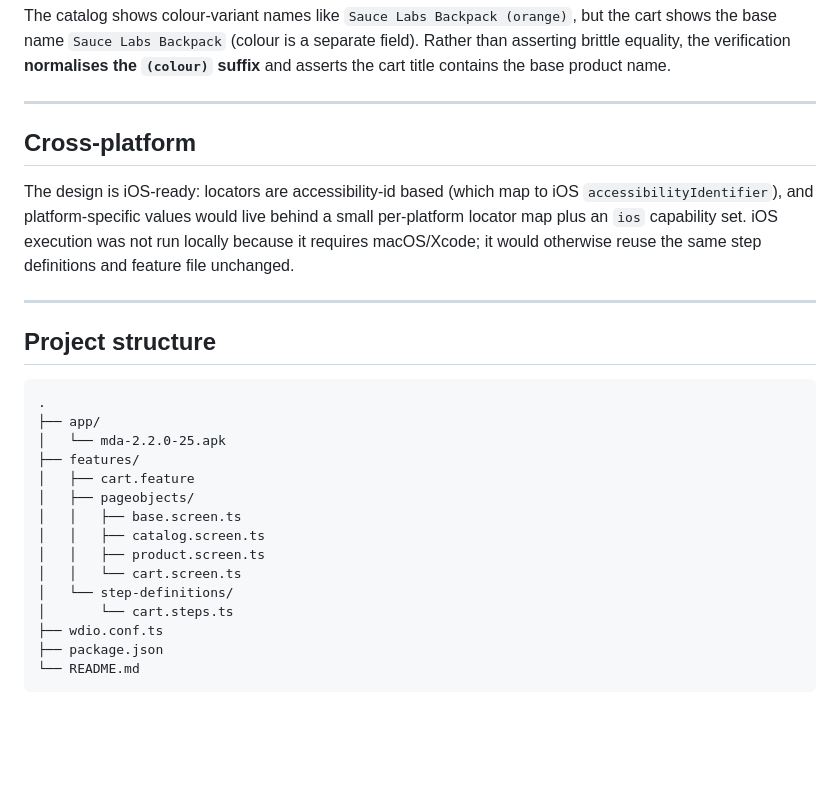
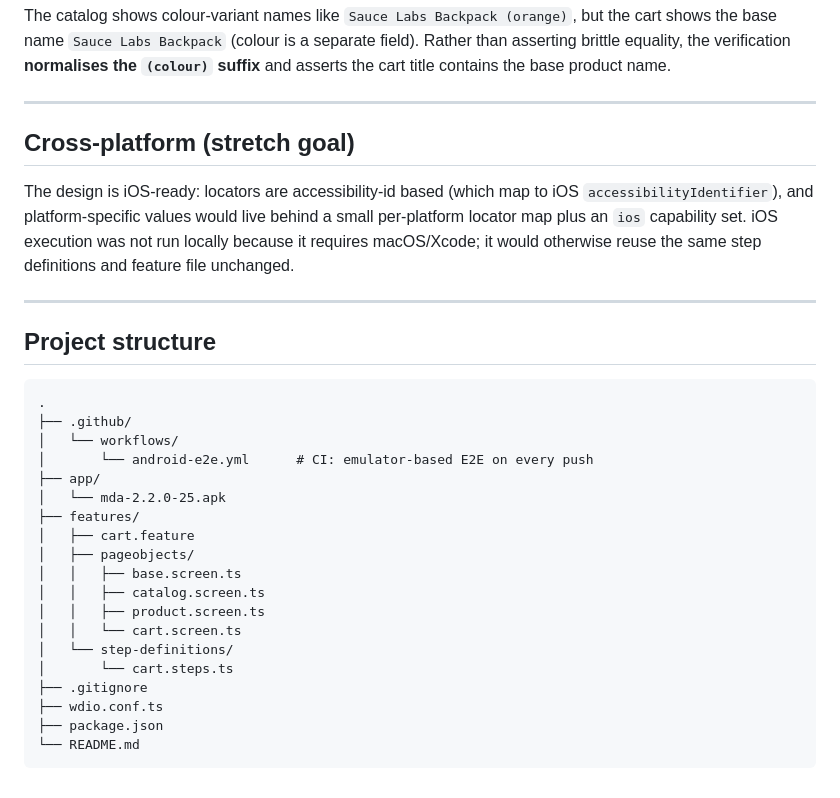
Before and after one commit to YahyaAmin/SauceLabs-Demo, a Markdown page: README.md, the part around one of its changes. GitHub-like rendering; blank space fills up the shorter version.

````diff
--- a/README.md
+++ b/README.md
@@ -154,7 +215,7 @@ Rather than asserting brittle equality, the verification **normalises the
 
 ---
 
-## Cross-platform
+## Cross-platform (stretch goal)
 
 The design is iOS-ready: locators are accessibility-id based (which map to iOS
 `accessibilityIdentifier`), and platform-specific values would live behind a
@@ -168,6 +229,9 @@ same step definitions and feature file unchanged.
 
 ```
 .
+├── .github/
+│   └── workflows/
+│       └── android-e2e.yml      # CI: emulator-based E2E on every push
 ├── app/
 │   └── mda-2.2.0-25.apk
 ├── features/
@@ -179,6 +243,7 @@ same step definitions and feature file unchanged.
 │   │   └── cart.screen.ts
 │   └── step-definitions/
 │       └── cart.steps.ts
+├── .gitignore
 ├── wdio.conf.ts
 ├── package.json
 └── README.md
````
Also changed, not shown: other parts of README.md (+62 -1 lines).
